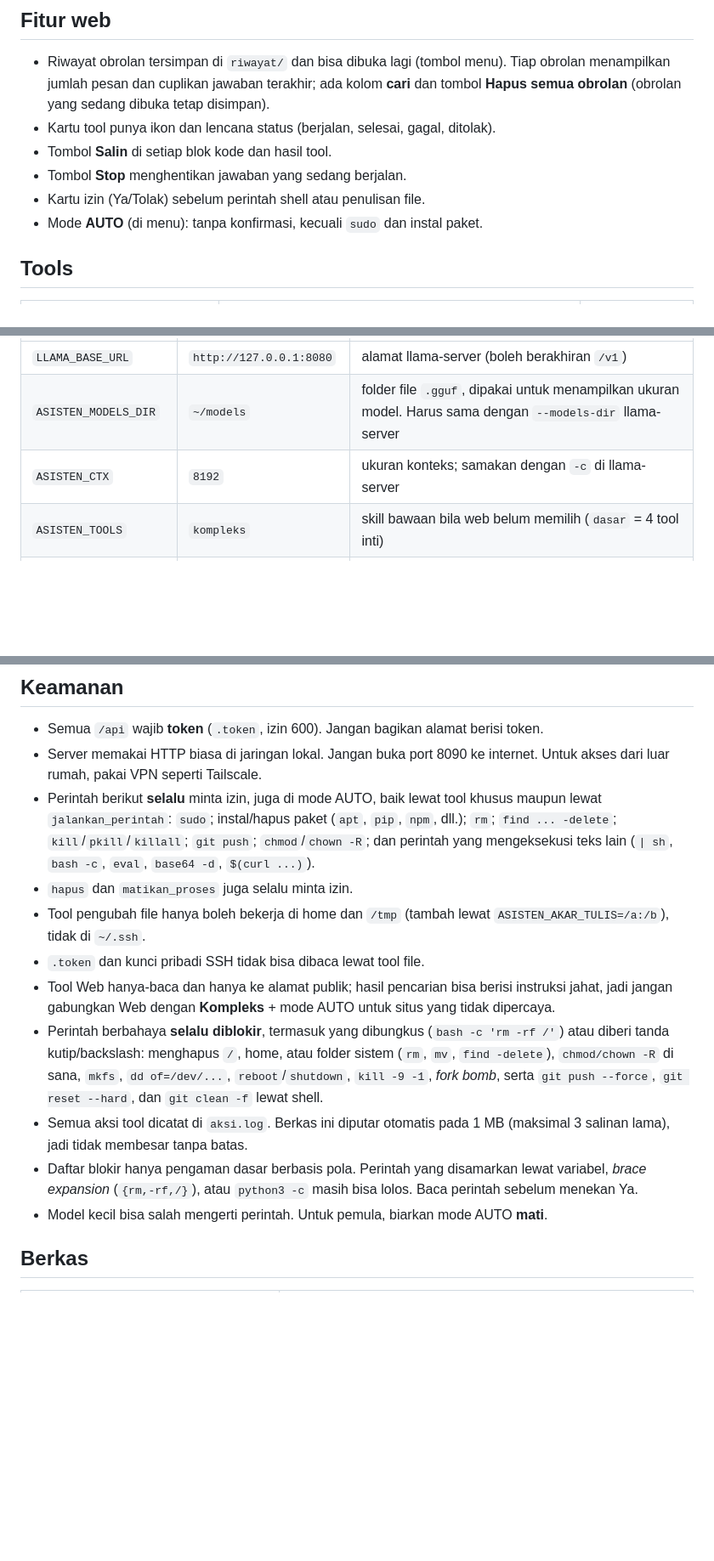
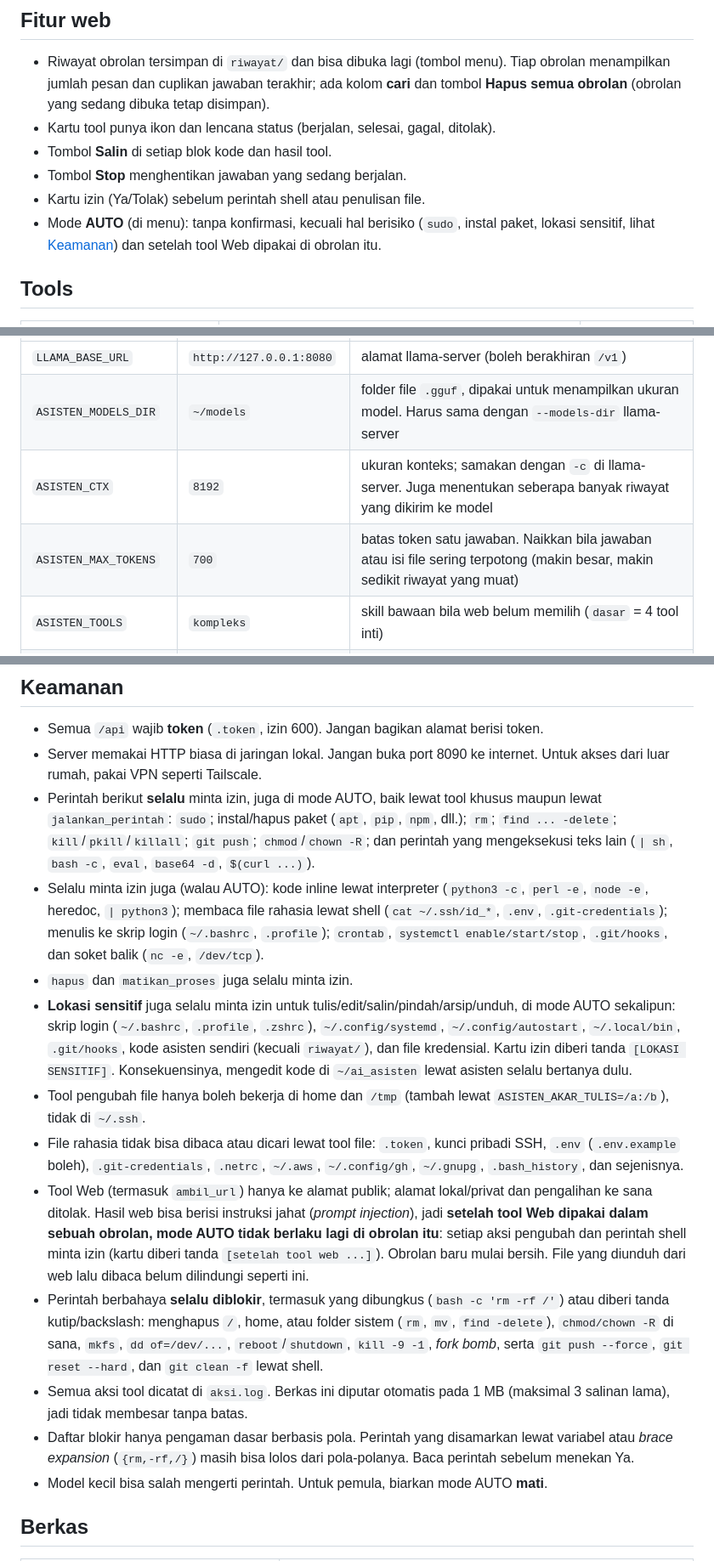
Before and after one commit to MiftahulKhoiri/ai_asisten, a Markdown page: README.md, 3 parts joined by grey strips. Shown at 85% size. GitHub-like rendering; blank space fills up the shorter version.

```diff
--- a/README.md
+++ b/README.md
@@ -341,7 +341,8 @@ Halaman yang butuh JavaScript (mis. harga emas dinamis) bisa terbaca kosong.
 - Tombol **Salin** di setiap blok kode dan hasil tool.
 - Tombol **Stop** menghentikan jawaban yang sedang berjalan.
 - Kartu izin (Ya/Tolak) sebelum perintah shell atau penulisan file.
-- Mode **AUTO** (di menu): tanpa konfirmasi, kecuali `sudo` dan instal paket.
+- Mode **AUTO** (di menu): tanpa konfirmasi, kecuali hal berisiko (`sudo`, instal paket, lokasi sensitif,
+  lihat [Keamanan](#keamanan)) dan setelah tool Web dipakai di obrolan itu.
 
 ## Tools
 
@@ -388,7 +389,8 @@ Agar permanen, tambahkan baris `export NAMA=nilai` di `~/.bashrc`.
 |---|---|---|
 | `LLAMA_BASE_URL` | `http://127.0.0.1:8080` | alamat llama-server (boleh berakhiran `/v1`) |
 | `ASISTEN_MODELS_DIR` | `~/models` | folder file `.gguf`, dipakai untuk menampilkan ukuran model. Harus sama dengan `--models-dir` llama-server |
-| `ASISTEN_CTX` | `8192` | ukuran konteks; samakan dengan `-c` di llama-server |
+| `ASISTEN_CTX` | `8192` | ukuran konteks; samakan dengan `-c` di llama-server. Juga menentukan seberapa banyak riwayat yang dikirim ke model |
+| `ASISTEN_MAX_TOKENS` | `700` | batas token satu jawaban. Naikkan bila jawaban atau isi file sering terpotong (makin besar, makin sedikit riwayat yang muat) |
 | `ASISTEN_TOOLS` | `kompleks` | skill bawaan bila web belum memilih (`dasar` = 4 tool inti) |
 | `ASISTEN_AKAR_TULIS` | home dan `/tmp` | folder yang boleh diubah tool, pisahkan dengan `:` (`/a:/b`) |
 | `ASISTEN_LOG_MAKS_KB` | `1024` | batas ukuran `aksi.log` sebelum diputar menjadi `aksi.log.1` .. `.3` (0 = tanpa rotasi) |
@@ -417,14 +419,24 @@ di alamat itu dan tidak menyalakan yang lokal.
 - Perintah berikut **selalu** minta izin, juga di mode AUTO, baik lewat tool khusus maupun lewat `jalankan_perintah`:
   `sudo`; instal/hapus paket (`apt`, `pip`, `npm`, dll.); `rm`; `find ... -delete`; `kill`/`pkill`/`killall`; `git push`;
   `chmod`/`chown -R`; dan perintah yang mengeksekusi teks lain (`| sh`, `bash -c`, `eval`, `base64 -d`, `$(curl ...)`).
+- Selalu minta izin juga (walau AUTO): kode inline lewat interpreter (`python3 -c`, `perl -e`, `node -e`, heredoc, `| python3`);
+  membaca file rahasia lewat shell (`cat ~/.ssh/id_*`, `.env`, `.git-credentials`); menulis ke skrip login (`~/.bashrc`, `.profile`);
+  `crontab`, `systemctl enable/start/stop`, `.git/hooks`, dan soket balik (`nc -e`, `/dev/tcp`).
 - `hapus` dan `matikan_proses` juga selalu minta izin.
+- **Lokasi sensitif** juga selalu minta izin untuk tulis/edit/salin/pindah/arsip/unduh, di mode AUTO sekalipun:
+  skrip login (`~/.bashrc`, `.profile`, `.zshrc`), `~/.config/systemd`, `~/.config/autostart`, `~/.local/bin`, `.git/hooks`,
+  kode asisten sendiri (kecuali `riwayat/`), dan file kredensial. Kartu izin diberi tanda `[LOKASI SENSITIF]`.
+  Konsekuensinya, mengedit kode di `~/ai_asisten` lewat asisten selalu bertanya dulu.
 - Tool pengubah file hanya boleh bekerja di home dan `/tmp` (tambah lewat `ASISTEN_AKAR_TULIS=/a:/b`), tidak di `~/.ssh`.
-- `.token` dan kunci pribadi SSH tidak bisa dibaca lewat tool file.
-- Tool Web hanya-baca dan hanya ke alamat publik; hasil pencarian bisa berisi instruksi
-  jahat, jadi jangan gabungkan Web dengan **Kompleks** + mode AUTO untuk situs yang tidak dipercaya.
+- File rahasia tidak bisa dibaca atau dicari lewat tool file: `.token`, kunci pribadi SSH, `.env` (`.env.example` boleh),
+  `.git-credentials`, `.netrc`, `~/.aws`, `~/.config/gh`, `~/.gnupg`, `.bash_history`, dan sejenisnya.
+- Tool Web (termasuk `ambil_url`) hanya ke alamat publik; alamat lokal/privat dan pengalihan ke sana ditolak.
+  Hasil web bisa berisi instruksi jahat (*prompt injection*), jadi **setelah tool Web dipakai dalam sebuah obrolan, mode AUTO
+  tidak berlaku lagi di obrolan itu**: setiap aksi pengubah dan perintah shell minta izin (kartu diberi tanda
+  `[setelah tool web ...]`). Obrolan baru mulai bersih. File yang diunduh dari web lalu dibaca belum dilindungi seperti ini.
 - Perintah berbahaya **selalu diblokir**, termasuk yang dibungkus (`bash -c 'rm -rf /'`) atau diberi tanda kutip/backslash: menghapus `/`, home, atau folder sistem (`rm`, `mv`, `find -delete`), `chmod/chown -R` di sana, `mkfs`, `dd of=/dev/...`, `reboot`/`shutdown`, `kill -9 -1`, *fork bomb*, serta `git push --force`, `git reset --hard`, dan `git clean -f` lewat shell.
 - Semua aksi tool dicatat di `aksi.log`. Berkas ini diputar otomatis pada 1 MB (maksimal 3 salinan lama), jadi tidak membesar tanpa batas.
-- Daftar blokir hanya pengaman dasar berbasis pola. Perintah yang disamarkan lewat variabel, *brace expansion* (`{rm,-rf,/}`), atau `python3 -c` masih bisa lolos. Baca perintah sebelum menekan Ya.
+- Daftar blokir hanya pengaman dasar berbasis pola. Perintah yang disamarkan lewat variabel atau *brace expansion* (`{rm,-rf,/}`) masih bisa lolos dari pola-polanya. Baca perintah sebelum menekan Ya.
 - Model kecil bisa salah mengerti perintah. Untuk pemula, biarkan mode AUTO **mati**.
 
 ## Berkas
```
Also changed, not shown: other parts of README.md (+4 -1 lines).
